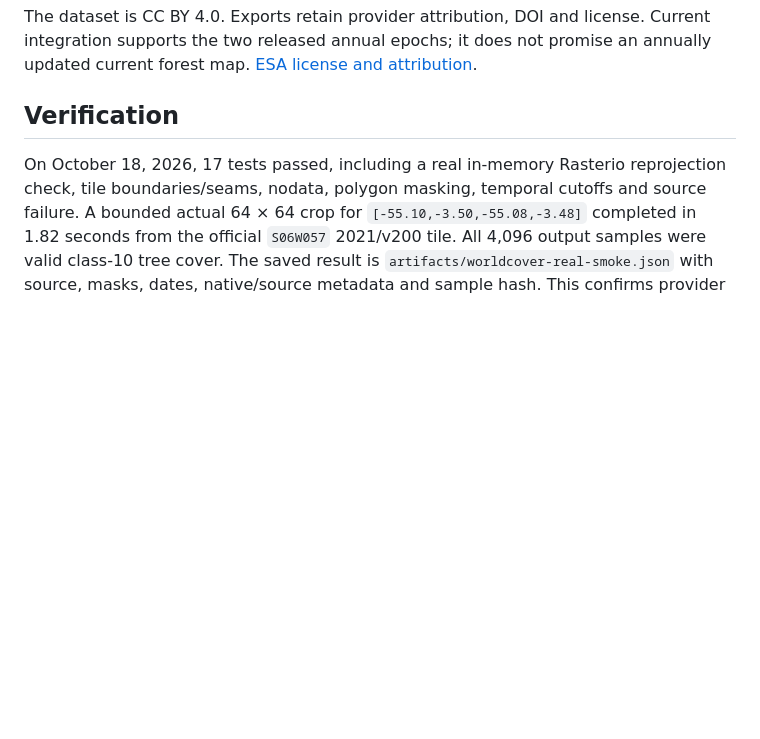
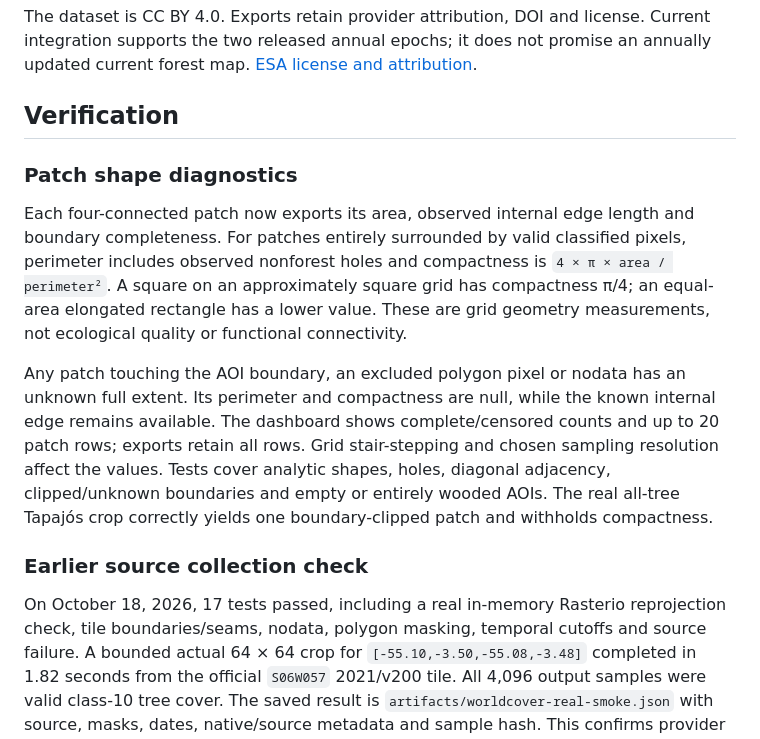
Before and after one commit to nousinnihal009/FORRESTMIND, a Markdown page: docs/LANDCOVER_CONTEXT.md, the part around the change. Drawn GitHub-style; blank space fills up the shorter version.

```diff
--- a/docs/LANDCOVER_CONTEXT.md
+++ b/docs/LANDCOVER_CONTEXT.md
@@ -14,4 +14,12 @@ The dataset is CC BY 4.0. Exports retain provider attribution, DOI and license.
 
 ## Verification
 
+### Patch shape diagnostics
+
+Each four-connected patch now exports its area, observed internal edge length and boundary completeness. For patches entirely surrounded by valid classified pixels, perimeter includes observed nonforest holes and compactness is `4 × π × area / perimeter²`. A square on an approximately square grid has compactness π/4; an equal-area elongated rectangle has a lower value. These are grid geometry measurements, not ecological quality or functional connectivity.
+
+Any patch touching the AOI boundary, an excluded polygon pixel or nodata has an unknown full extent. Its perimeter and compactness are null, while the known internal edge remains available. The dashboard shows complete/censored counts and up to 20 patch rows; exports retain all rows. Grid stair-stepping and chosen sampling resolution affect the values. Tests cover analytic shapes, holes, diagonal adjacency, clipped/unknown boundaries and empty or entirely wooded AOIs. The real all-tree Tapajós crop correctly yields one boundary-clipped patch and withholds compactness.
+
+### Earlier source collection check
+
 On October 18, 2026, 17 tests passed, including a real in-memory Rasterio reprojection check, tile boundaries/seams, nodata, polygon masking, temporal cutoffs and source failure. A bounded actual 64 × 64 crop for `[-55.10,-3.50,-55.08,-3.48]` completed in 1.82 seconds from the official `S06W057` 2021/v200 tile. All 4,096 output samples were valid class-10 tree cover. The saved result is `artifacts/worldcover-real-smoke.json` with source, masks, dates, native/source metadata and sample hash. This confirms provider plumbing for that small AOI; it does not independently verify the classification or establish global geographic accuracy.
```
